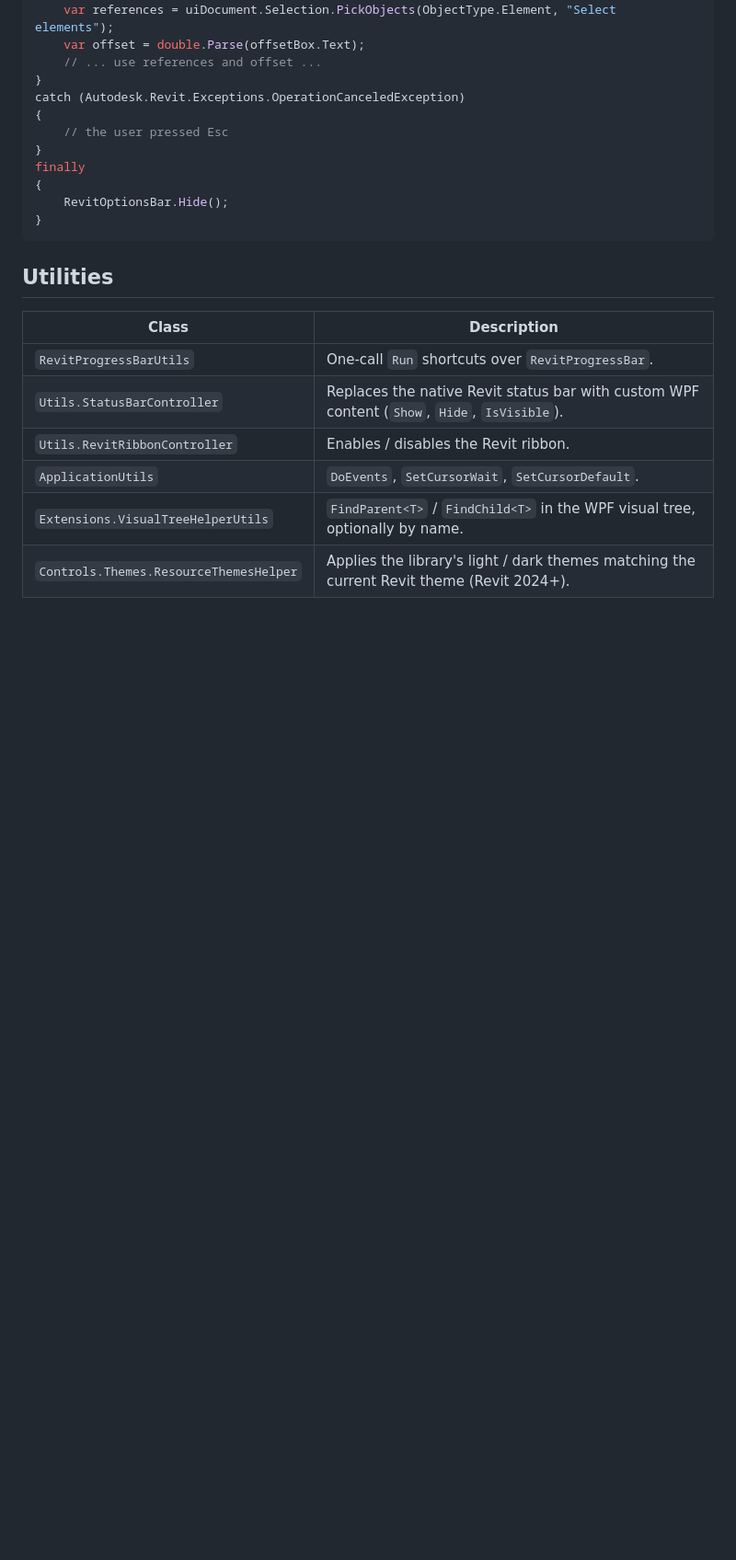
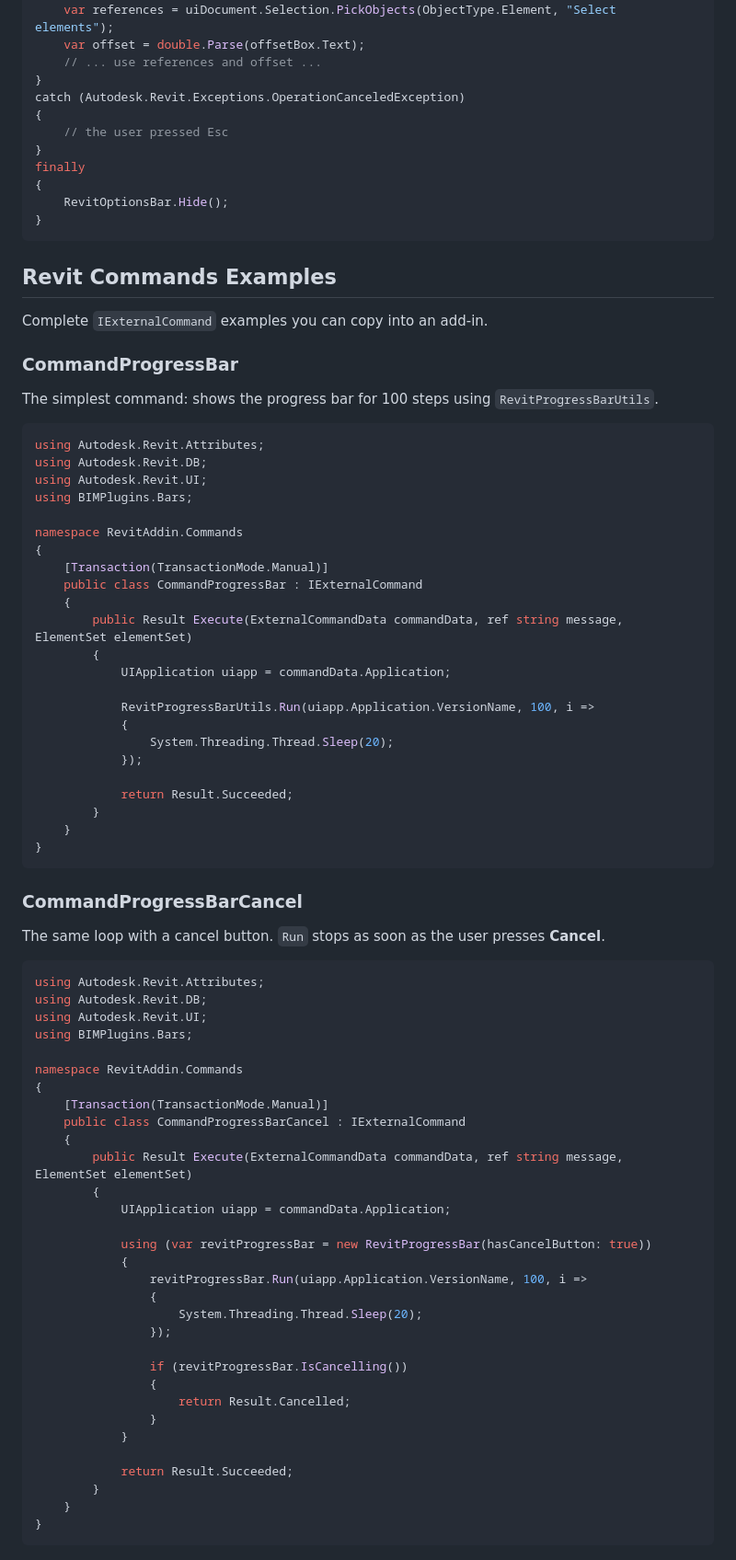
Before and after one commit to Samveyil/BIMPlugins.Bars, a Markdown page: README.md, the part around one of its changes. Shown at 92% size. Drawn GitHub-style; blank space fills up the shorter version.

Commit message:
README: English cancel button image, command examples, remove utilities table

````diff
--- a/README.md
+++ b/README.md
@@ -283,14 +227,75 @@ finally
 }
 ```
 
-## Utilities
+## Revit Commands Examples
 
-| Class | Description |
-|---|---|
-| `RevitProgressBarUtils` | One-call `Run` shortcuts over `RevitProgressBar`. |
-| `Utils.StatusBarController` | Replaces the native Revit status bar with custom WPF content (`Show`, `Hide`, `IsVisible`). |
-| `Utils.RevitRibbonController` | Enables / disables the Revit ribbon. |
-| `ApplicationUtils` | `DoEvents`, `SetCursorWait`, `SetCursorDefault`. |
-| `Extensions.VisualTreeHelperUtils` | `FindParent<T>` / `FindChild<T>` in the WPF visual tree, optionally by name. |
-| `Controls.Themes.ResourceThemesHelper` | Applies the library's light / dark themes matching the current Revit theme (Revit 2024+). |
+Complete `IExternalCommand` examples you can copy into an add-in.
 
+### CommandProgressBar
+
+The simplest command: shows the progress bar for 100 steps using `RevitProgressBarUtils`.
+
+```C#
+using Autodesk.Revit.Attributes;
+using Autodesk.Revit.DB;
+using Autodesk.Revit.UI;
+using BIMPlugins.Bars;
+
+namespace RevitAddin.Commands
+{
+    [Transaction(TransactionMode.Manual)]
+    public class CommandProgressBar : IExternalCommand
+    {
+        public Result Execute(ExternalCommandData commandData, ref string message, ElementSet elementSet)
+        {
+            UIApplication uiapp = commandData.Application;
+
+            RevitProgressBarUtils.Run(uiapp.Application.VersionName, 100, i =>
+            {
+                System.Threading.Thread.Sleep(20);
+            });
+
+            return Result.Succeeded;
+        }
+    }
+}
+```
+
+### CommandProgressBarCancel
+
+The same loop with a cancel button. `Run` stops as soon as the user presses **Cancel**.
+
+```C#
+using Autodesk.Revit.Attributes;
+using Autodesk.Revit.DB;
+using Autodesk.Revit.UI;
+using BIMPlugins.Bars;
+
+namespace RevitAddin.Commands
+{
+    [Transaction(TransactionMode.Manual)]
+    public class CommandProgressBarCancel : IExternalCommand
+    {
+        public Result Execute(ExternalCommandData commandData, ref string message, ElementSet elementSet)
+        {
+            UIApplication uiapp = commandData.Application;
+
+            using (var revitProgressBar = new RevitProgressBar(hasCancelButton: true))
+            {
+                revitProgressBar.Run(uiapp.Application.VersionName, 100, i =>
+                {
+                    System.Threading.Thread.Sleep(20);
+                });
+
+                if (revitProgressBar.IsCancelling())
+                {
+                    return Result.Cancelled;
+                }
+            }
+
+            return Result.Succeeded;
+        }
+    }
+}
+```
+
````
Also changed, not shown: other parts of README.md (+54 -57 lines), assets/ProgressBarCancel.png.
